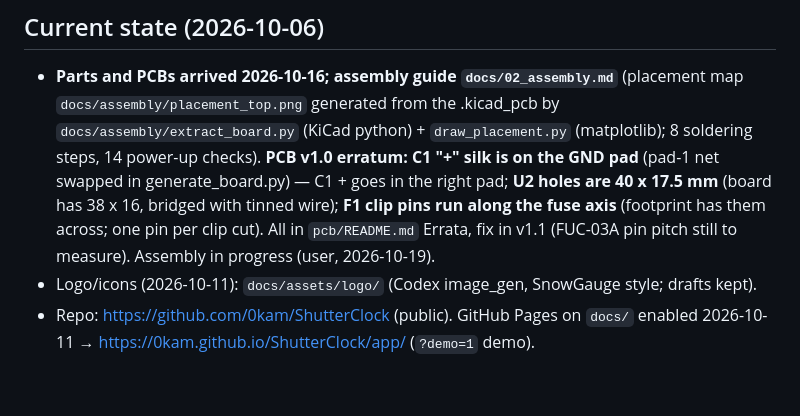
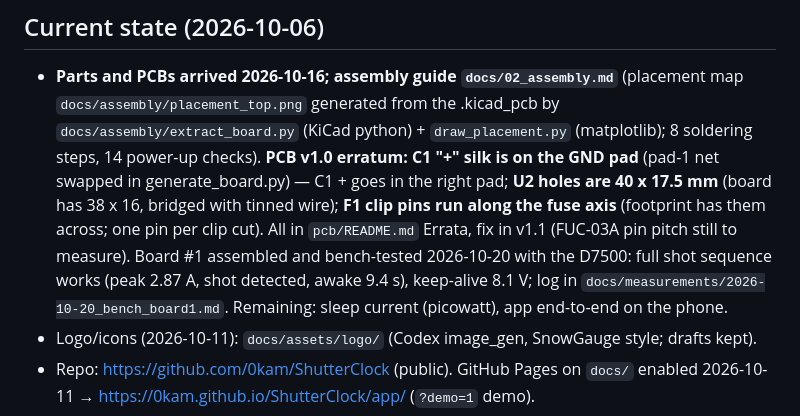
Before and after one commit to 0kam/ShutterClock, a Markdown page: CLAUDE.md, the part around the change. GitHub-like rendering; blank space fills up the shorter version.

```diff
--- a/CLAUDE.md
+++ b/CLAUDE.md
@@ -69,7 +69,7 @@ camera from a 12 V solar-charged battery. Sister project of SnowGauge.
   swapped in generate_board.py) — C1 + goes in the right pad; **U2 holes are 40 x 17.5 mm** (board
   has 38 x 16, bridged with tinned wire); **F1 clip pins run along the fuse axis** (footprint has
   them across; one pin per clip cut). All in `pcb/README.md` Errata, fix in v1.1 (FUC-03A pin pitch
-  still to measure). Assembly in progress (user, 2026-10-19).
+  still to measure). Board #1 assembled and bench-tested 2026-10-20 with the D7500: full shot sequence works (peak 2.87 A, shot detected, awake 9.4 s), keep-alive 8.1 V; log in `docs/measurements/2026-10-20_bench_board1.md`. Remaining: sleep current (picowatt), app end-to-end on the phone.
 - Logo/icons (2026-10-11): `docs/assets/logo/` (Codex image_gen, SnowGauge style; drafts kept).
 - Repo: https://github.com/0kam/ShutterClock (public). GitHub Pages on `docs/`
   enabled 2026-10-11 → https://0kam.github.io/ShutterClock/app/ (`?demo=1` demo).
```
Also changed, not shown: docs/measurements/2026-10-20_bench_board1.md (added, +30 -0 lines), firmware/README.md (+1 -1 lines).
